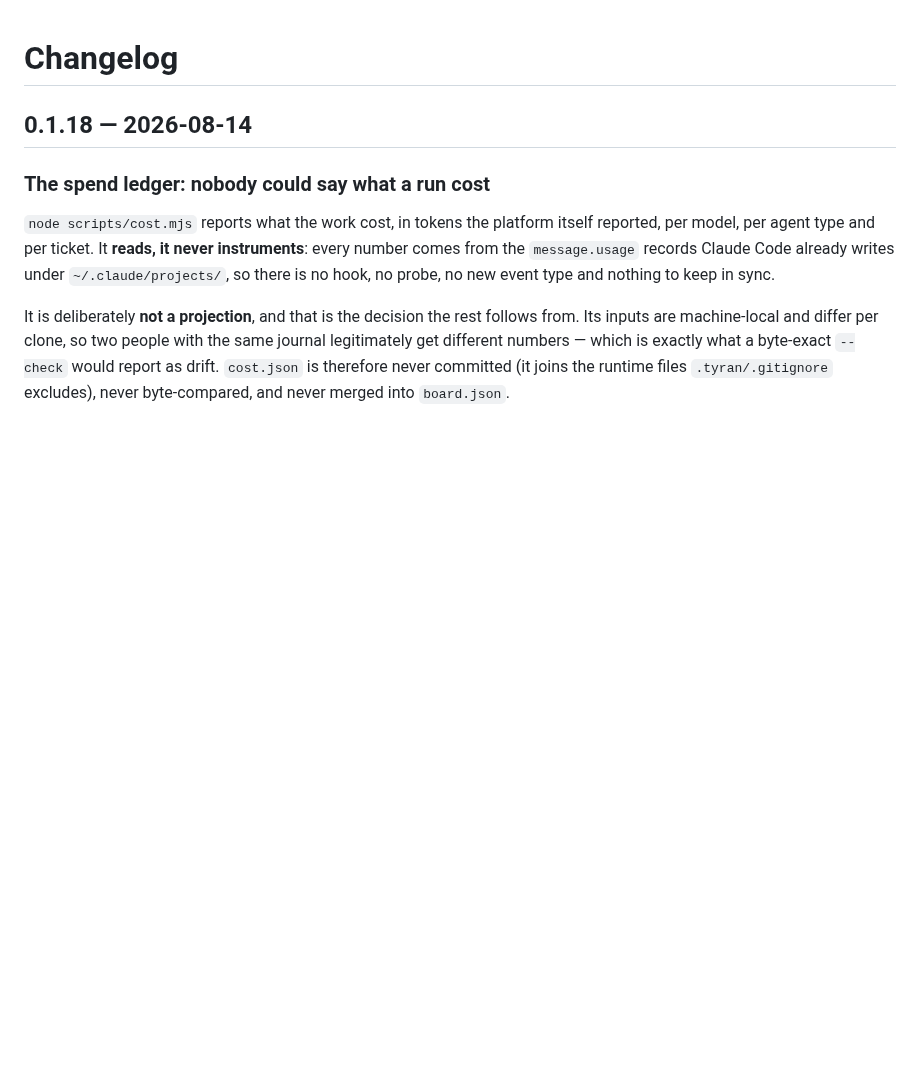
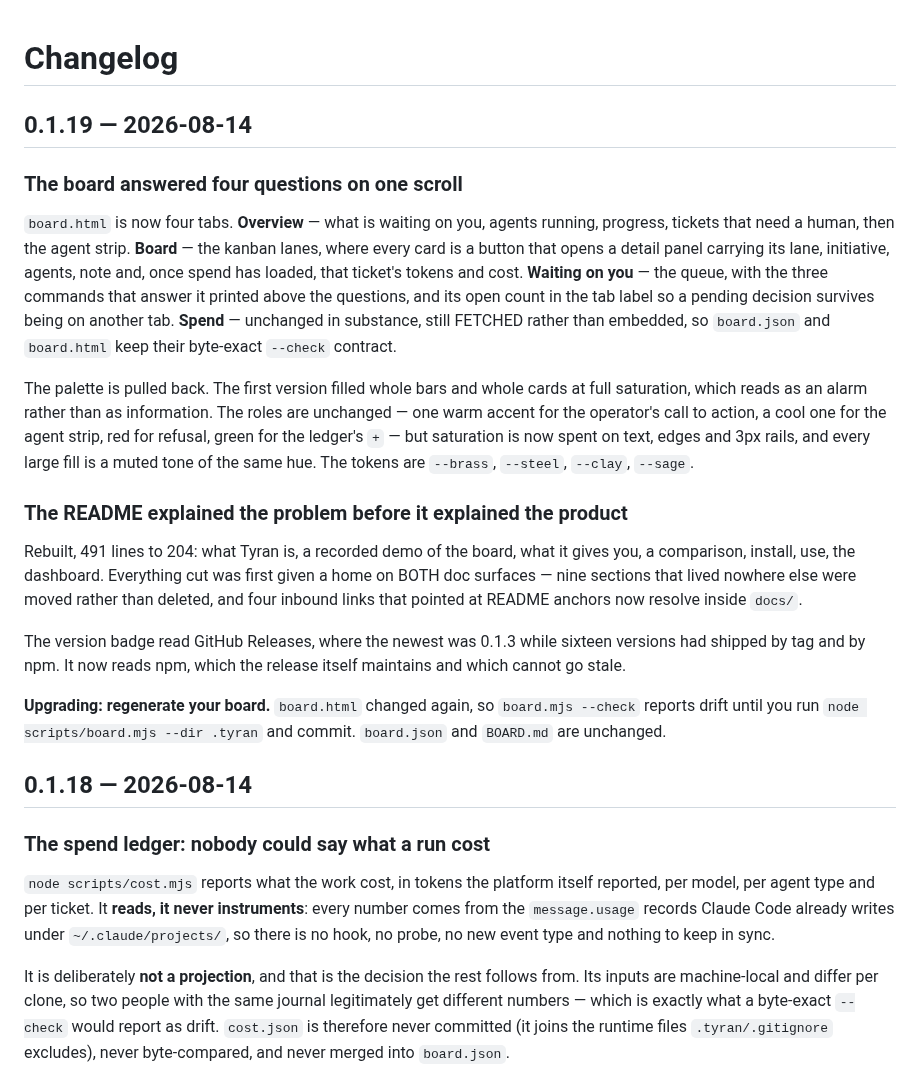
Before and after one commit to jjanczur/tyran, a Markdown page: CHANGELOG.md, the part around the change. GitHub-like rendering; blank space fills up the shorter version.

```diff
--- a/CHANGELOG.md
+++ b/CHANGELOG.md
@@ -1,4 +1,43 @@
 # Changelog
+
+## 0.1.19 — 2026-08-14
+
+### The board answered four questions on one scroll
+
+`board.html` is now four tabs. **Overview** — what is waiting on you, agents
+running, progress, tickets that need a human, then the agent strip. **Board** —
+the kanban lanes, where every card is a button that opens a detail panel
+carrying its lane, initiative, agents, note and, once spend has loaded, that
+ticket's tokens and cost. **Waiting on you** — the queue, with the three
+commands that answer it printed above the questions, and its open count in the
+tab label so a pending decision survives being on another tab. **Spend** —
+unchanged in substance, still FETCHED rather than embedded, so `board.json` and
+`board.html` keep their byte-exact `--check` contract.
+
+The palette is pulled back. The first version filled whole bars and whole cards
+at full saturation, which reads as an alarm rather than as information. The
+roles are unchanged — one warm accent for the operator's call to action, a cool
+one for the agent strip, red for refusal, green for the ledger's `+` — but
+saturation is now spent on text, edges and 3px rails, and every large fill is a
+muted tone of the same hue. The tokens are `--brass`, `--steel`, `--clay`,
+`--sage`.
+
+### The README explained the problem before it explained the product
+
+Rebuilt, 491 lines to 204: what Tyran is, a recorded demo of the board, what it
+gives you, a comparison, install, use, the dashboard. Everything cut was first
+given a home on BOTH doc surfaces — nine sections that lived nowhere else were
+moved rather than deleted, and four inbound links that pointed at README
+anchors now resolve inside `docs/`.
+
+The version badge read GitHub Releases, where the newest was 0.1.3 while
+sixteen versions had shipped by tag and by npm. It now reads npm, which the
+release itself maintains and which cannot go stale.
+
+**Upgrading: regenerate your board.** `board.html` changed again, so
+`board.mjs --check` reports drift until you run
+`node scripts/board.mjs --dir .tyran` and commit. `board.json` and `BOARD.md`
+are unchanged.
 
 ## 0.1.18 — 2026-08-14
 
```
Also changed, not shown: NOTES-REQUESTS.md (added, +74 -0 lines), README.md (+9 -1 lines), assets/board-demo.gif, 4 other files.
